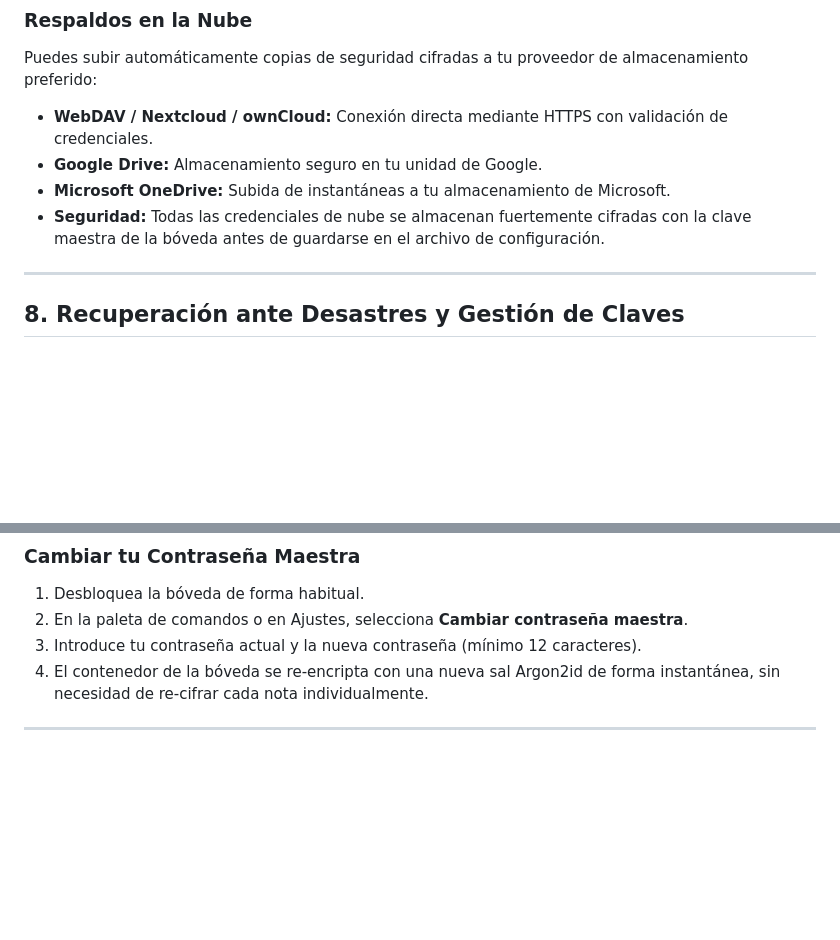
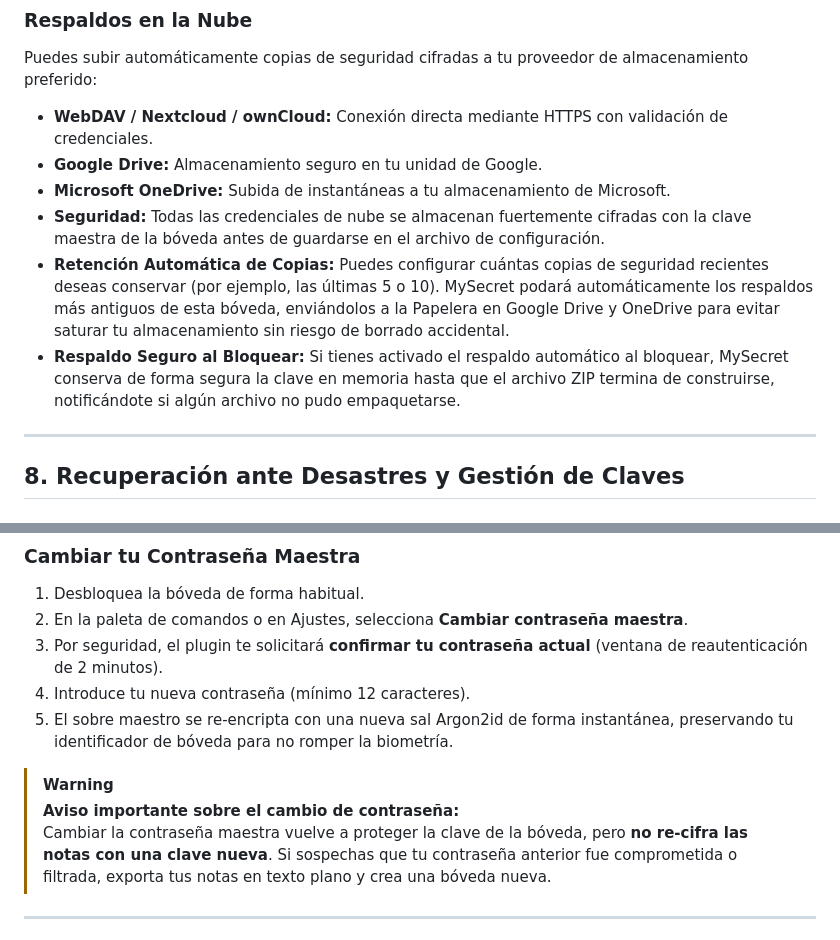
Before and after one commit to abismalmx/MySecret, a Markdown page: USER_GUIDE.es.md, 2 parts joined by grey strips. GitHub-like rendering; blank space fills up the shorter version.

```diff
--- a/USER_GUIDE.es.md
+++ b/USER_GUIDE.es.md
@@ -215,6 +215,8 @@ Puedes subir automáticamente copias de seguridad cifradas a tu proveedor de alm
 - **Google Drive:** Almacenamiento seguro en tu unidad de Google.
 - **Microsoft OneDrive:** Subida de instantáneas a tu almacenamiento de Microsoft.
 - **Seguridad:** Todas las credenciales de nube se almacenan fuertemente cifradas con la clave maestra de la bóveda antes de guardarse en el archivo de configuración.
+- **Retención Automática de Copias:** Puedes configurar cuántas copias de seguridad recientes deseas conservar (por ejemplo, las últimas 5 o 10). MySecret podará automáticamente los respaldos más antiguos de esta bóveda, enviándolos a la Papelera en Google Drive y OneDrive para evitar saturar tu almacenamiento sin riesgo de borrado accidental.
+- **Respaldo Seguro al Bloquear:** Si tienes activado el respaldo automático al bloquear, MySecret conserva de forma segura la clave en memoria hasta que el archivo ZIP termina de construirse, notificándote si algún archivo no pudo empaquetarse.
 
 ---
 
@@ -229,8 +231,13 @@ Puedes subir automáticamente copias de seguridad cifradas a tu proveedor de alm
 ### Cambiar tu Contraseña Maestra
 1. Desbloquea la bóveda de forma habitual.
 2. En la paleta de comandos o en Ajustes, selecciona **Cambiar contraseña maestra**.
-3. Introduce tu contraseña actual y la nueva contraseña (mínimo 12 caracteres).
-4. El contenedor de la bóveda se re-encripta con una nueva sal Argon2id de forma instantánea, sin necesidad de re-cifrar cada nota individualmente.
+3. Por seguridad, el plugin te solicitará **confirmar tu contraseña actual** (ventana de reautenticación de 2 minutos).
+4. Introduce tu nueva contraseña (mínimo 12 caracteres).
+5. El sobre maestro se re-encripta con una nueva sal Argon2id de forma instantánea, preservando tu identificador de bóveda para no romper la biometría.
+
+> [!WARNING]
+> **Aviso importante sobre el cambio de contraseña:**
+> Cambiar la contraseña maestra vuelve a proteger la clave de la bóveda, pero **no re-cifra las notas con una clave nueva**. Si sospechas que tu contraseña anterior fue comprometida o filtrada, exporta tus notas en texto plano y crea una bóveda nueva.
 
 ---
 
```
Also changed, not shown: DEVELOPER_GUIDE.es.md (+55 -16 lines), DEVELOPER_GUIDE.md (+1 -1 lines).
